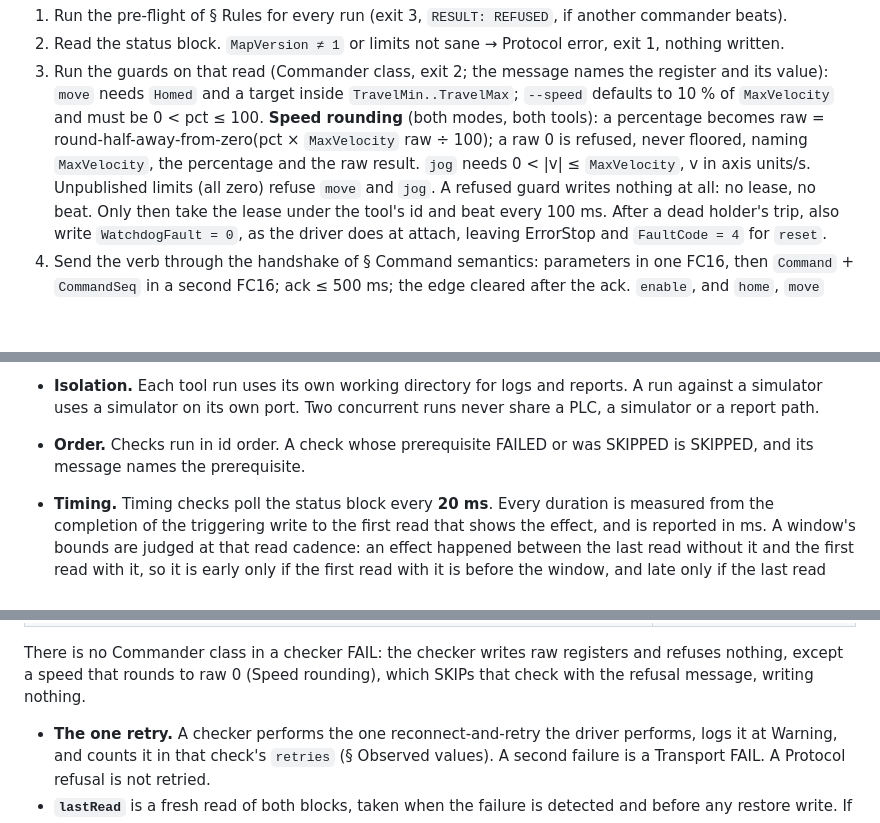
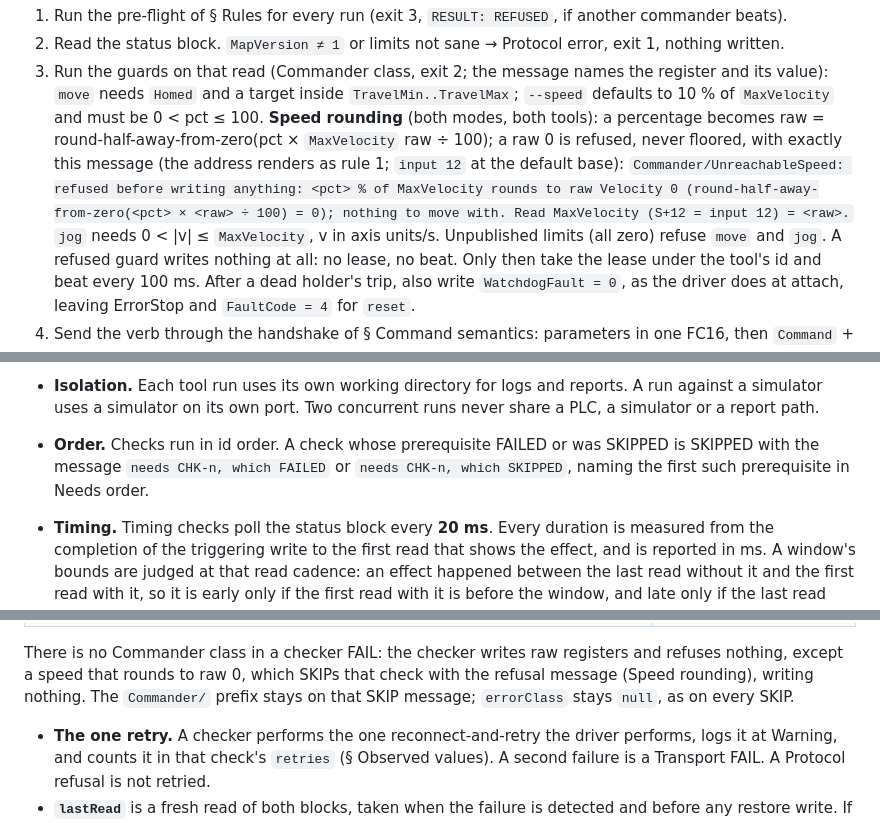
Before and after one commit to modelingevolution/generic-axis, a Markdown page: docs/protocol.md, 3 parts joined by grey strips. Rendered like a GitHub page; blank space fills up the shorter version.

Commit message:
protocol: the raw-0 speed skip message and the dependant phrase stated once (review #66)
Co-Authored-By: Claude Fable 5.1 <noreply@anthropic.com>

```diff
--- a/docs/protocol.md
+++ b/docs/protocol.md
@@ -230,8 +230,10 @@ is beating — rw2, a station, or a second tool; see Pre-flight; stop it first)
 3. Run the guards on that read (Commander class, exit 2; the message names the register and its value): `move` needs
    `Homed` and a target inside `TravelMin..TravelMax`; `--speed` defaults to 10 % of `MaxVelocity` and must be
    0 < pct ≤ 100. **Speed rounding** (both modes, both tools): a percentage becomes raw = round-half-away-from-zero(pct
-   × `MaxVelocity` raw ÷ 100); a raw 0 is refused, never floored, naming `MaxVelocity`, the percentage and the raw
-   result. `jog` needs 0 < |v| ≤ `MaxVelocity`, v in axis units/s. Unpublished limits (all zero) refuse `move`
+   × `MaxVelocity` raw ÷ 100); a raw 0 is refused, never floored, with exactly this message (the address renders as
+   rule 1; `input 12` at the default base): `Commander/UnreachableSpeed: refused before writing anything: <pct> % of
+   MaxVelocity rounds to raw Velocity 0 (round-half-away-from-zero(<pct> × <raw> ÷ 100) = 0); nothing to move with.
+   Read MaxVelocity (S+12 = input 12) = <raw>.` `jog` needs 0 < |v| ≤ `MaxVelocity`, v in axis units/s. Unpublished limits (all zero) refuse `move`
    and `jog`. A refused guard writes nothing at all: no lease, no beat. Only then take the lease under the tool's id
    and beat every 100 ms. After a dead holder's trip, also write `WatchdogFault = 0`, as the driver does at attach,
    leaving ErrorStop and `FaultCode = 4` for `reset`.
@@ -278,8 +280,8 @@ usage error prints no `RESULT` line.
   CHK-01, which FAILED"), and nothing is written.
 - **Isolation.** Each tool run uses its own working directory for logs and reports. A run against a simulator uses a
   simulator on its own port. Two concurrent runs never share a PLC, a simulator or a report path.
-- **Order.** Checks run in id order. A check whose prerequisite FAILED or was SKIPPED is SKIPPED, and its message names
-  the prerequisite.
+- **Order.** Checks run in id order. A check whose prerequisite FAILED or was SKIPPED is SKIPPED with the message
+  `needs CHK-n, which FAILED` or `needs CHK-n, which SKIPPED`, naming the first such prerequisite in Needs order.
 - **Timing.** Timing checks poll the status block every **20 ms**. Every duration is measured from the completion of
   the triggering write to the first read that shows the effect, and is reported in ms. A window's bounds are judged at
   that read cadence: an effect happened between the last read without it and the first read with it, so it is early
@@ -337,7 +339,8 @@ Every FAIL carries one class (a checker error carries none, § Report schema), d
 | An accepted command whose effect never came: no Standstill after Enable 1 or no Disabled after Enable 0 (CHK-06) → `DriveFault`; not homed within 120 s (CHK-12) → `HomeLatchFailed`; not arrived, outside `--tolerance`, left ContinuousMotion, no velocity, or a halt over 200 ms (CHK-13…16) → `MotionFailed` | Machine |
 
 There is no Commander class in a checker FAIL: the checker writes raw registers and refuses nothing, except a speed that
-rounds to raw 0 (Speed rounding), which SKIPs that check with the refusal message, writing nothing.
+rounds to raw 0, which SKIPs that check with the refusal message (Speed rounding), writing nothing. The `Commander/`
+prefix stays on that SKIP message; `errorClass` stays `null`, as on every SKIP.
 
 - **The one retry.** A checker performs the one reconnect-and-retry the driver performs, logs it at Warning, and
   counts it in that check's `retries` (§ Observed values). A second failure is a Transport FAIL. A Protocol refusal is not retried.
```
